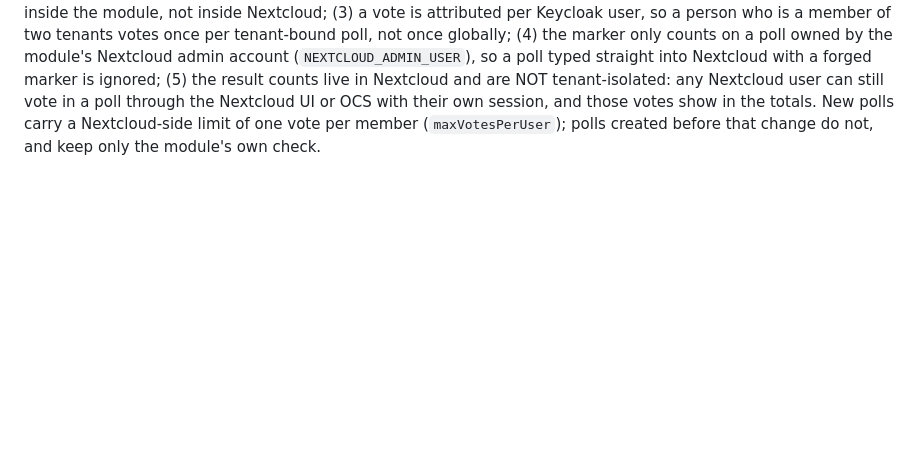
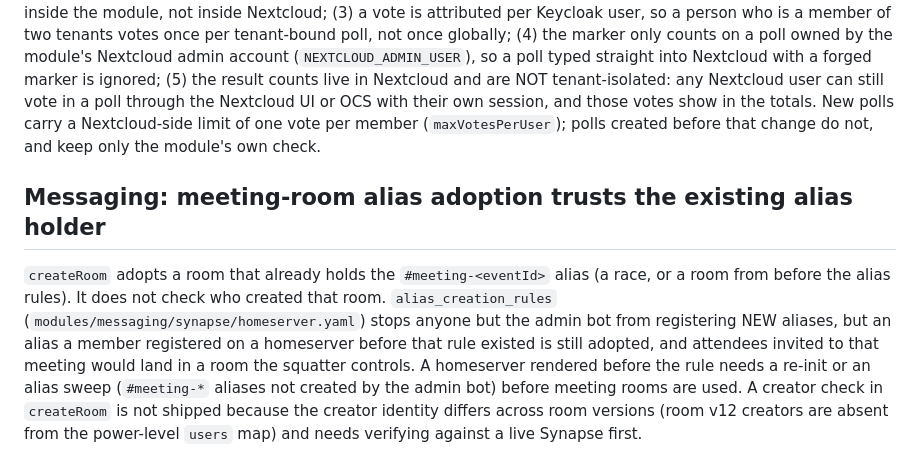
Before and after one commit to Hello-N00del/gremion, a Markdown page: KNOWN_ISSUES.md, the part around the change. GitHub-like rendering; blank space fills up the shorter version.

Commit message:
docs(known-issues): meeting-room alias adoption trusts pre-existing alias holders on homeservers rendered before alias_creation_rules
Signed-off-by: PixelLite <ckeil.tech@gmail.com>

```diff
--- a/KNOWN_ISSUES.md
+++ b/KNOWN_ISSUES.md
@@ -595,3 +595,16 @@ tenant-isolated: any Nextcloud user can still vote in a poll through the
 Nextcloud UI or OCS with their own session, and those votes show in the totals.
 New polls carry a Nextcloud-side limit of one vote per member (`maxVotesPerUser`);
 polls created before that change do not, and keep only the module's own check.
+
+## Messaging: meeting-room alias adoption trusts the existing alias holder
+
+`createRoom` adopts a room that already holds the `#meeting-<eventId>` alias (a race, or
+a room from before the alias rules). It does not check who created that room.
+`alias_creation_rules` (`modules/messaging/synapse/homeserver.yaml`) stops anyone but the
+admin bot from registering NEW aliases, but an alias a member registered on a homeserver
+before that rule existed is still adopted, and attendees invited to that meeting would
+land in a room the squatter controls. A homeserver rendered before the rule needs a
+re-init or an alias sweep (`#meeting-*` aliases not created by the admin bot) before
+meeting rooms are used. A creator check in `createRoom` is not shipped because the
+creator identity differs across room versions (room v12 creators are absent from the
+power-level `users` map) and needs verifying against a live Synapse first.
```
